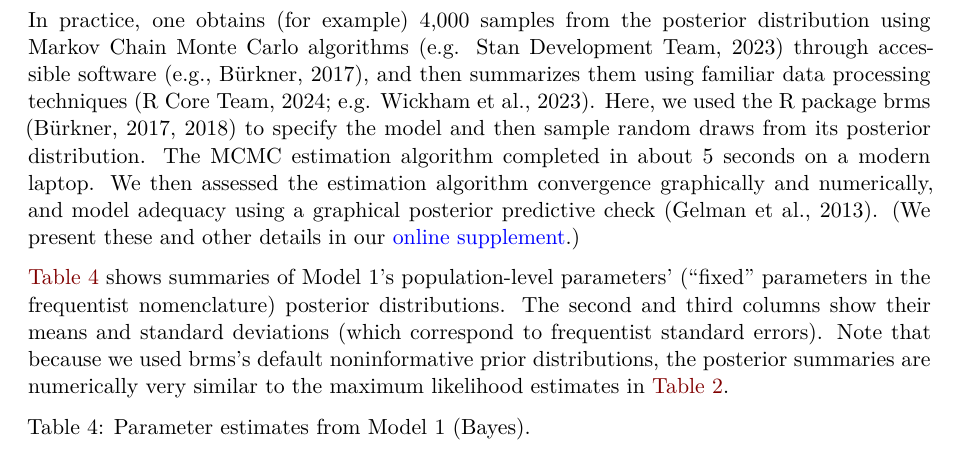
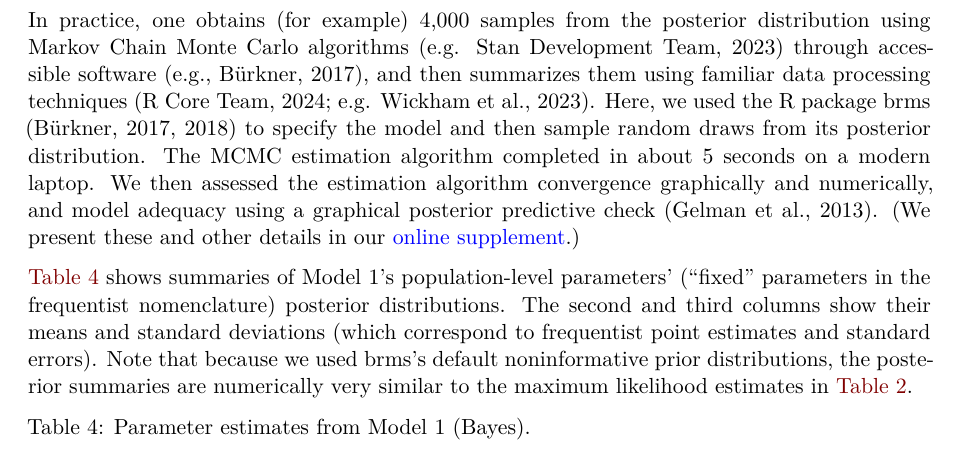
Before and after one commit to mvuorre/heterogeneity-uncertainty, a Quarto document (index.qmd): part of page 7 of 18, cut so that both start at the same text. Rendered offline with R 4.5, knitr and Pandoc in place of Quarto, then LaTeX, with nearby package versions; drawn as R Markdown's standard PDF in place of the format the file asks for; some code elsewhere in the file could not run offline.

Commit message:
Address R1.6

````diff
--- a/index.qmd
+++ b/index.qmd
@@ -841,7 +841,7 @@ post1 |>
 
 In practice, one obtains (for example) 4,000 samples from the posterior distribution using Markov Chain Monte Carlo algorithms [e.g. @standevelopmentteamStanModelingLanguage2023] through accessible software [e.g., @burknerBrmsPackageBayesian2017], and then summarizes them using familiar data processing techniques [e.g. @dplyr2023; @rcoreteamLanguageEnvironmentStatistical2023]. Here, we used the R package brms [@burknerBrmsPackageBayesian2017; @burknerAdvancedBayesianMultilevel2018] to specify the model and then sample random draws from its posterior distribution. The MCMC estimation algorithm completed in about 5 seconds on a modern laptop. We then assessed the estimation algorithm convergence graphically and numerically, and model adequacy using a graphical posterior predictive check [@gelmanBayesianDataAnalysis2013]. (We present these and other details in our [online supplement](https://mvuorre.github.io/heterogeneity-uncertainty/).)
 
-@tbl-fit-1 shows summaries of Model 1's population-level parameters' ("fixed" parameters in the frequentist nomenclature) posterior distributions. The second and third columns show their means and standard deviations (which correspond to frequentist standard errors). Note that because we used brms's default noninformative prior distributions, the posterior summaries are numerically very similar to the maximum likelihood estimates in @tbl-lmer.
+@tbl-fit-1 shows summaries of Model 1's population-level parameters' ("fixed" parameters in the frequentist nomenclature) posterior distributions. The second and third columns show their means and standard deviations (which correspond to frequentist point estimates and standard errors). Note that because we used brms's default noninformative prior distributions, the posterior summaries are numerically very similar to the maximum likelihood estimates in @tbl-lmer.
 
 ```{r}
 #| label: tbl-fit-1
````
